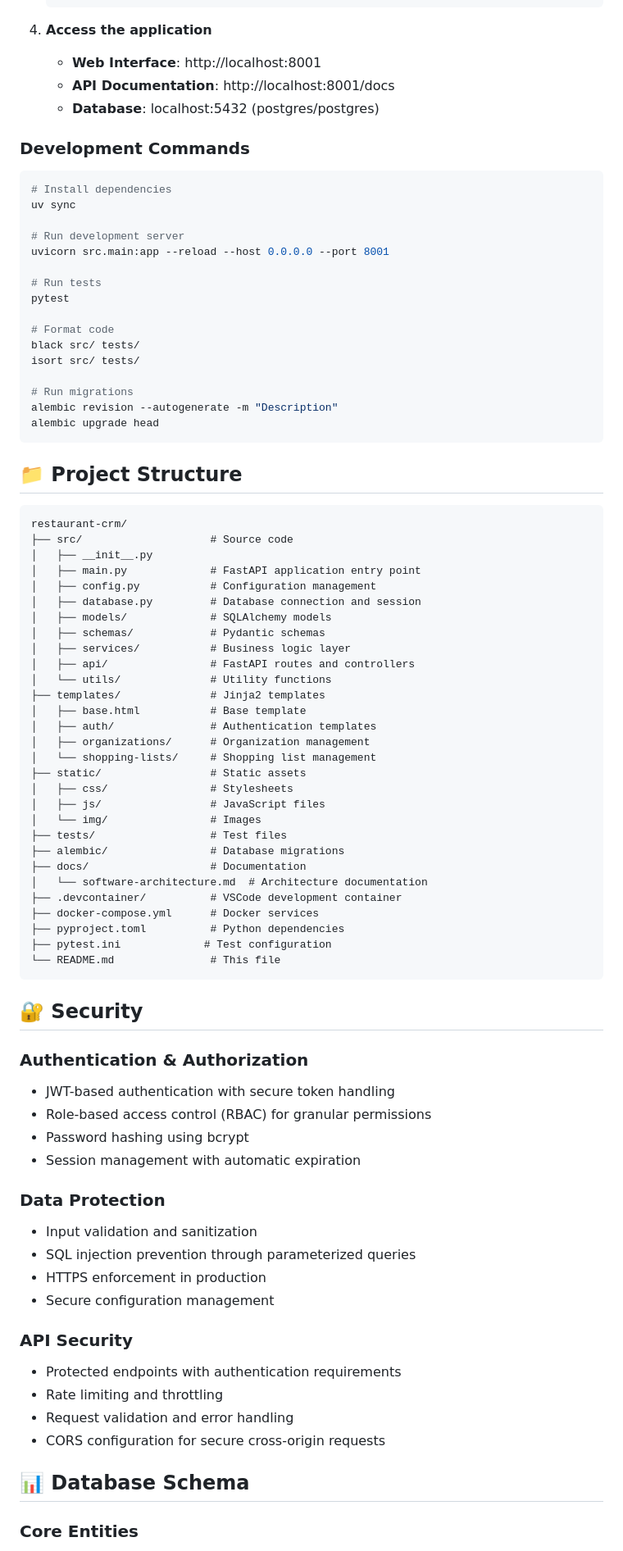
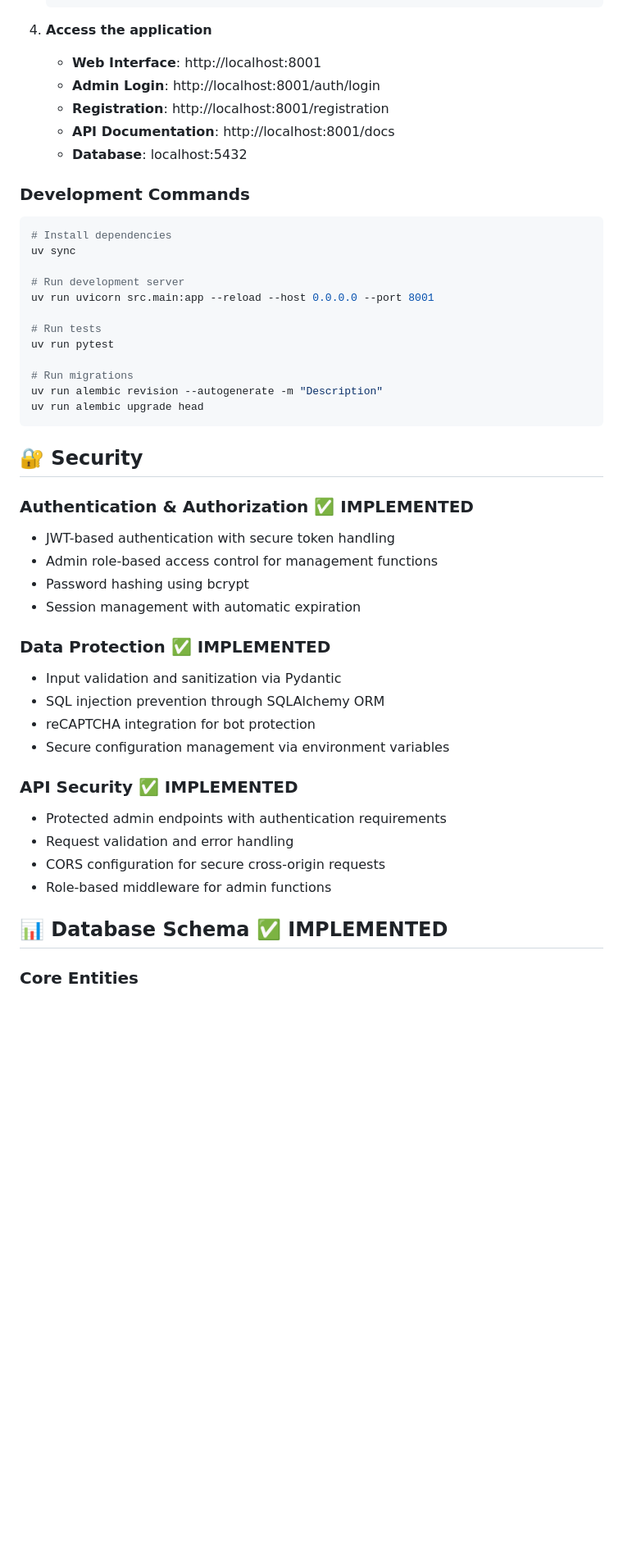
Before and after one commit to halisson-gomides/restaurant-crm, a Markdown page: README.md, the part around the change printed below. Shown: that part at 82% size. Drawn GitHub-style; blank space fills up the shorter version.

````diff
--- a/README.md
+++ b/README.md
@@ -190,8 +217,10 @@ The Restaurant CRM follows a modern layered architecture:
 
 4. **Access the application**
    - **Web Interface**: http://localhost:8001
+   - **Admin Login**: http://localhost:8001/auth/login
+   - **Registration**: http://localhost:8001/registration
    - **API Documentation**: http://localhost:8001/docs
-   - **Database**: localhost:5432 (postgres/postgres)
+   - **Database**: localhost:5432
 
 ### Development Commands
 
@@ -200,74 +229,36 @@ The Restaurant CRM follows a modern layered architecture:
 uv sync
 
 # Run development server
-uvicorn src.main:app --reload --host 0.0.0.0 --port 8001
+uv run uvicorn src.main:app --reload --host 0.0.0.0 --port 8001
 
 # Run tests
-pytest
-
-# Format code
-black src/ tests/
-isort src/ tests/
+uv run pytest
 
 # Run migrations
-alembic revision --autogenerate -m "Description"
-alembic upgrade head
-```
-
-## 📁 Project Structure
-
-```
-restaurant-crm/
-├── src/                    # Source code
-│   ├── __init__.py
-│   ├── main.py             # FastAPI application entry point
-│   ├── config.py           # Configuration management
-│   ├── database.py         # Database connection and session
-│   ├── models/             # SQLAlchemy models
-│   ├── schemas/            # Pydantic schemas
-│   ├── services/           # Business logic layer
-│   ├── api/                # FastAPI routes and controllers
-│   └── utils/              # Utility functions
-├── templates/              # Jinja2 templates
-│   ├── base.html           # Base template
-│   ├── auth/               # Authentication templates
-│   ├── organizations/      # Organization management
-│   └── shopping-lists/     # Shopping list management
-├── static/                 # Static assets
-│   ├── css/                # Stylesheets
-│   ├── js/                 # JavaScript files
-│   └── img/                # Images
-├── tests/                  # Test files
-├── alembic/                # Database migrations
-├── docs/                   # Documentation
-│   └── software-architecture.md  # Architecture documentation
-├── .devcontainer/          # VSCode development container
-├── docker-compose.yml      # Docker services
-├── pyproject.toml          # Python dependencies
-├── pytest.ini             # Test configuration
-└── README.md               # This file
+uv run alembic revision --autogenerate -m "Description"
+uv run alembic upgrade head
 ```
 
 ## 🔐 Security
 
-### Authentication & Authorization
+### Authentication & Authorization ✅ **IMPLEMENTED**
 - JWT-based authentication with secure token handling
-- Role-based access control (RBAC) for granular permissions
+- Admin role-based access control for management functions
 - Password hashing using bcrypt
 - Session management with automatic expiration
 
-### Data Protection
-- Input validation and sanitization
-- SQL injection prevention through parameterized queries
-- HTTPS enforcement in production
-- Secure configuration management
+### Data Protection ✅ **IMPLEMENTED**
+- Input validation and sanitization via Pydantic
+- SQL injection prevention through SQLAlchemy ORM
+- reCAPTCHA integration for bot protection
+- Secure configuration management via environment variables
 
-### API Security
-- Protected endpoints with authentication requirements
-- Rate limiting and throttling
+### API Security ✅ **IMPLEMENTED**
+- Protected admin endpoints with authentication requirements
 - Request validation and error handling
 - CORS configuration for secure cross-origin requests
+- Role-based middleware for admin functions
 
-## 📊 Database Schema
+## 📊 Database Schema ✅ **IMPLEMENTED**
 
 ### Core Entities
````
Also changed, not shown: other parts of README.md (+104 -80 lines).
